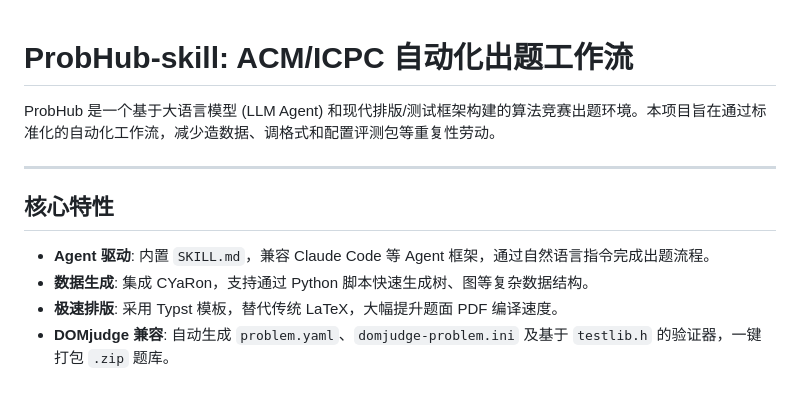
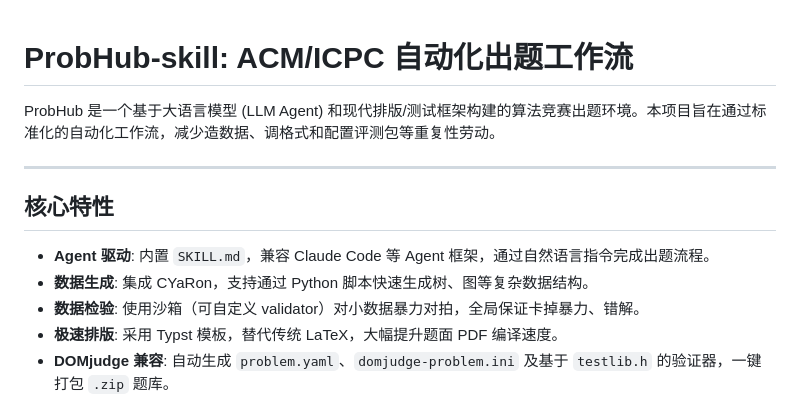
Before and after one commit to greenthree/ProbHub-skill, a Markdown page: README.md, the part around the change. Rendered like a GitHub page.

Commit message:
update:sandbox

```diff
--- a/README.md
+++ b/README.md
@@ -1,4 +1,3 @@
-
 # ProbHub-skill: ACM/ICPC 自动化出题工作流
 
 ProbHub 是一个基于大语言模型 (LLM Agent) 和现代排版/测试框架构建的算法竞赛出题环境。本项目旨在通过标准化的自动化工作流，减少造数据、调格式和配置评测包等重复性劳动。
@@ -9,6 +8,7 @@ ProbHub 是一个基于大语言模型 (LLM Agent) 和现代排版/测试框架
 
 * **Agent 驱动**: 内置 `SKILL.md`，兼容 Claude Code 等 Agent 框架，通过自然语言指令完成出题流程。
 * **数据生成**: 集成 CYaRon，支持通过 Python 脚本快速生成树、图等复杂数据结构。
+* **数据检验**: 使用沙箱（可自定义 validator）对小数据暴力对拍，全局保证卡掉暴力、错解。
 * **极速排版**: 采用 Typst 模板，替代传统 LaTeX，大幅提升题面 PDF 编译速度。
 * **DOMjudge 兼容**: 自动生成 `problem.yaml`、`domjudge-problem.ini` 及基于 `testlib.h` 的验证器，一键打包 `.zip` 题库。
 
```
